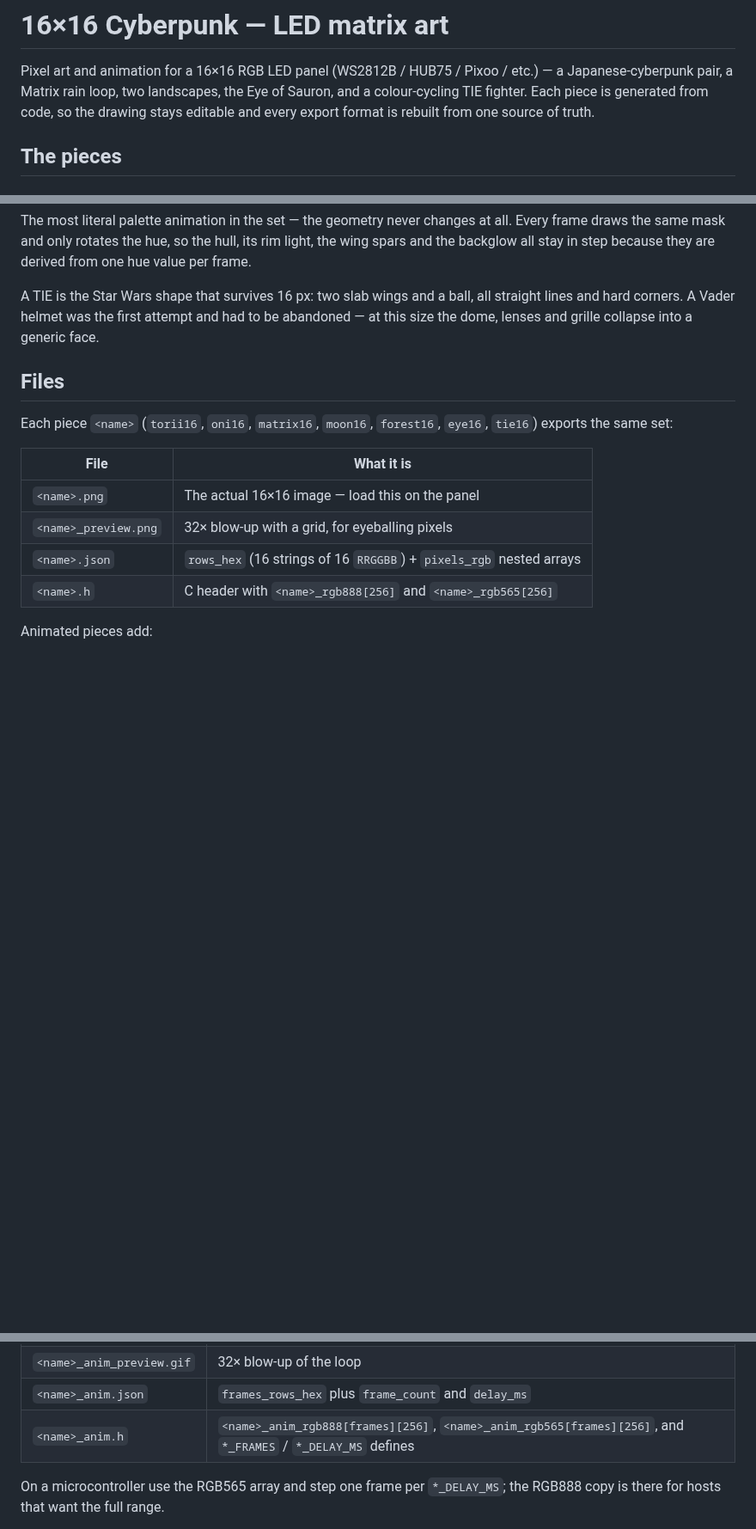
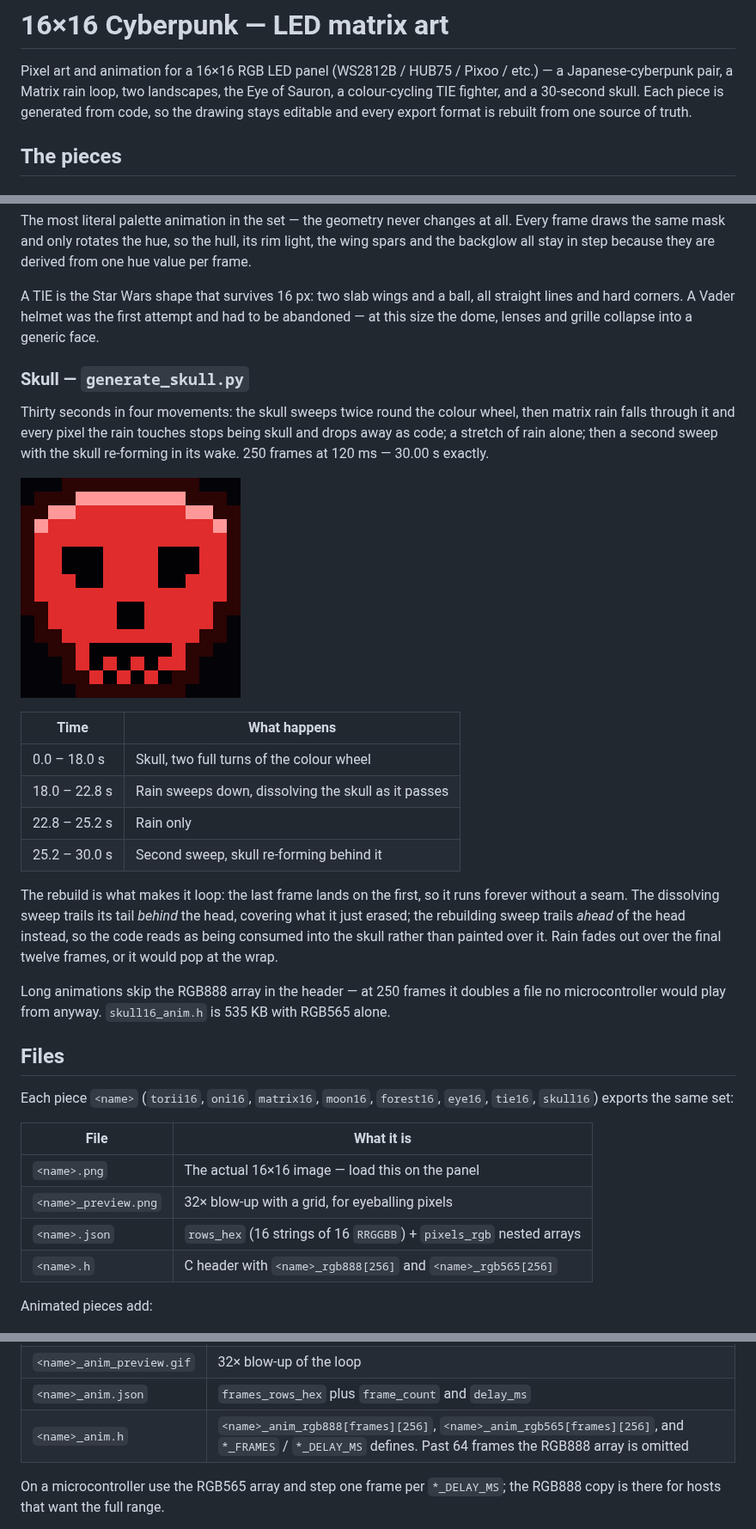
Before and after one commit to mariocannon/Snes, a Markdown page: README.md, 3 parts joined by grey strips. Shown at 86% size. GitHub-like rendering; pictures changed too: skull16_anim_preview.gif (added); blank space fills up the shorter version.

```diff
--- a/README.md
+++ b/README.md
@@ -2,7 +2,7 @@
 
 Pixel art and animation for a 16×16 RGB LED panel (WS2812B / HUB75 / Pixoo /
 etc.) — a Japanese-cyberpunk pair, a Matrix rain loop, two landscapes,
-the Eye of Sauron, and a colour-cycling TIE fighter.
+the Eye of Sauron, a colour-cycling TIE fighter, and a 30-second skull.
 Each piece is generated from code, so the drawing stays editable and every
 export format is rebuilt from one source of truth.
 
@@ -106,10 +106,38 @@ all straight lines and hard corners. A Vader helmet was the first attempt and
 had to be abandoned — at this size the dome, lenses and grille collapse into a
 generic face.
 
+### Skull — `generate_skull.py`
+
+Thirty seconds in four movements: the skull sweeps twice round the colour
+wheel, then matrix rain falls through it and every pixel the rain touches
+stops being skull and drops away as code; a stretch of rain alone; then a
+second sweep with the skull re-forming in its wake. 250 frames at 120 ms —
+30.00 s exactly.
+
+![skull](skull16_anim_preview.gif)
+
+| Time | What happens |
+| --- | --- |
+| 0.0 – 18.0 s | Skull, two full turns of the colour wheel |
+| 18.0 – 22.8 s | Rain sweeps down, dissolving the skull as it passes |
+| 22.8 – 25.2 s | Rain only |
+| 25.2 – 30.0 s | Second sweep, skull re-forming behind it |
+
+The rebuild is what makes it loop: the last frame lands on the first, so it
+runs forever without a seam. The dissolving sweep trails its tail *behind*
+the head, covering what it just erased; the rebuilding sweep trails *ahead*
+of the head instead, so the code reads as being consumed into the skull
+rather than painted over it. Rain fades out over the final twelve frames, or
+it would pop at the wrap.
+
+Long animations skip the RGB888 array in the header — at 250 frames it
+doubles a file no microcontroller would play from anyway. `skull16_anim.h`
+is 535 KB with RGB565 alone.
+
 ## Files
 
 Each piece `<name>` (`torii16`, `oni16`, `matrix16`, `moon16`, `forest16`,
-`eye16`, `tie16`) exports the same set:
+`eye16`, `tie16`, `skull16`) exports the same set:
 
 | File | What it is |
 | --- | --- |
@@ -125,7 +153,7 @@ Animated pieces add:
 | `<name>_anim.gif` | The 16×16 loop |
 | `<name>_anim_preview.gif` | 32× blow-up of the loop |
 | `<name>_anim.json` | `frames_rows_hex` plus `frame_count` and `delay_ms` |
-| `<name>_anim.h` | `<name>_anim_rgb888[frames][256]`, `<name>_anim_rgb565[frames][256]`, and `*_FRAMES` / `*_DELAY_MS` defines |
+| `<name>_anim.h` | `<name>_anim_rgb888[frames][256]`, `<name>_anim_rgb565[frames][256]`, and `*_FRAMES` / `*_DELAY_MS` defines. Past 64 frames the RGB888 array is omitted |
 
 On a microcontroller use the RGB565 array and step one frame per
 `*_DELAY_MS`; the RGB888 copy is there for hosts that want the full range.
```
Also changed, not shown: other parts of README.md (+1 -0 lines), skull16.png (added), skull16_anim.gif (added), skull16_preview.png (added), 6 other files.
